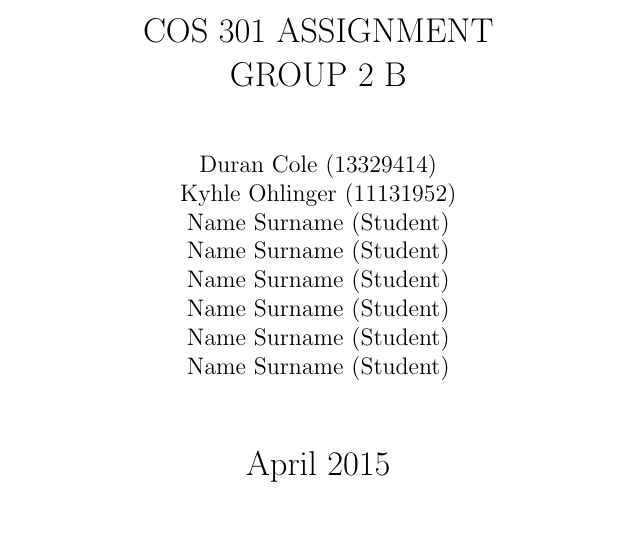
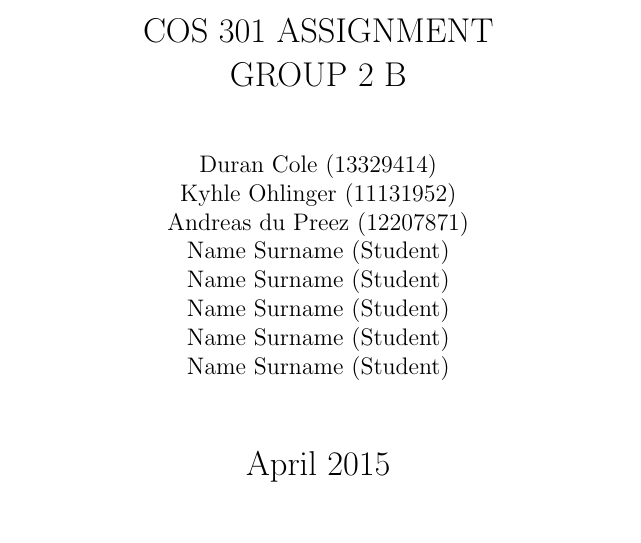
Before and after one commit to YipYouGuessedIt/Content-Testing, a LaTeX document (Testing Phase Report/Main Document.tex): part of page 1 of 16, cut so that both start at the same text. Compiled offline with pdfLaTeX.

Commit message:
Update Main Document.tex

```diff
--- a/Testing Phase Report/Main Document.tex
+++ b/Testing Phase Report/Main Document.tex
@@ -20,7 +20,7 @@
 
     {\normalsize Duran Cole (13329414)\par}
     {\normalsize Kyhle Ohlinger (11131952)\par}
-    {\normalsize Name Surname (Student)\par}
+    {\normalsize Andreas du Preez (12207871)\par}
     {\normalsize Name Surname (Student)\par}
     {\normalsize Name Surname (Student)\par}
     {\normalsize Name Surname (Student)\par}
```
